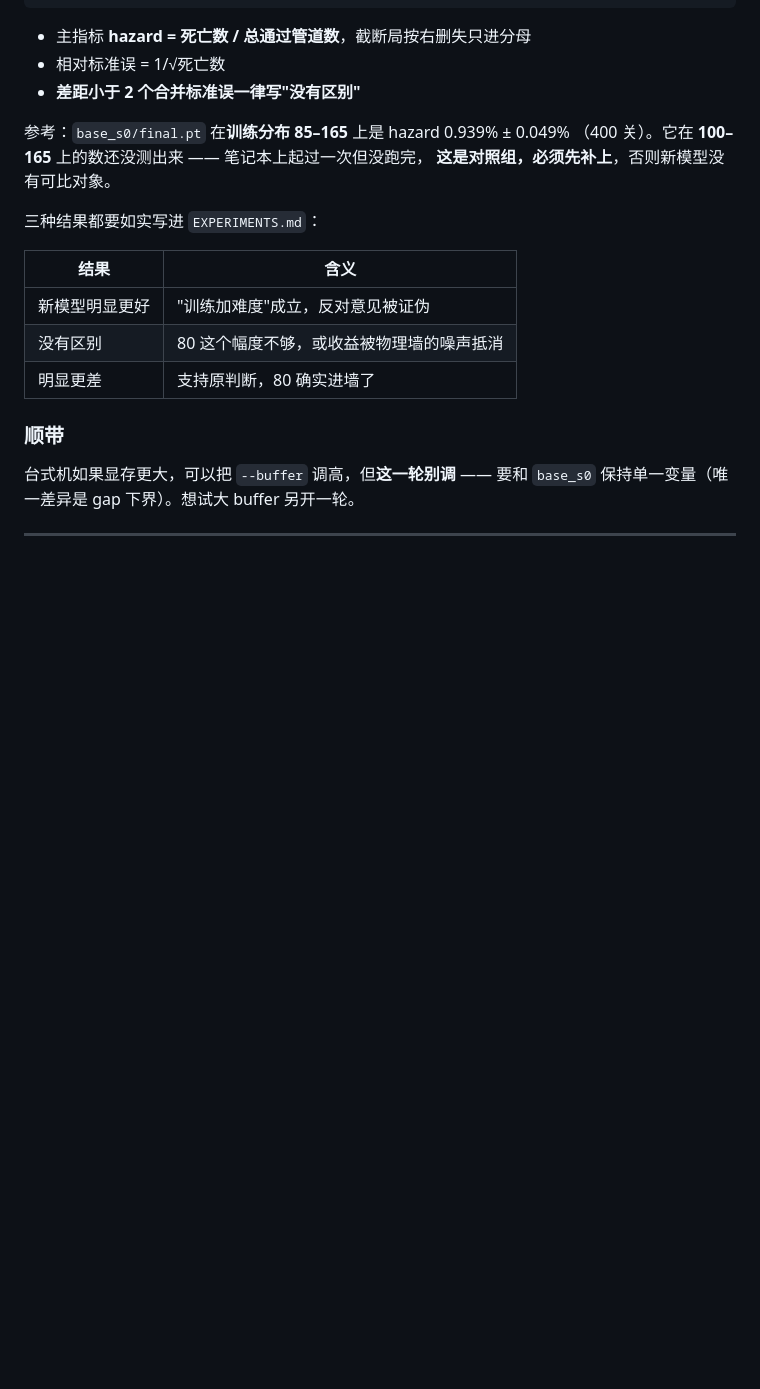
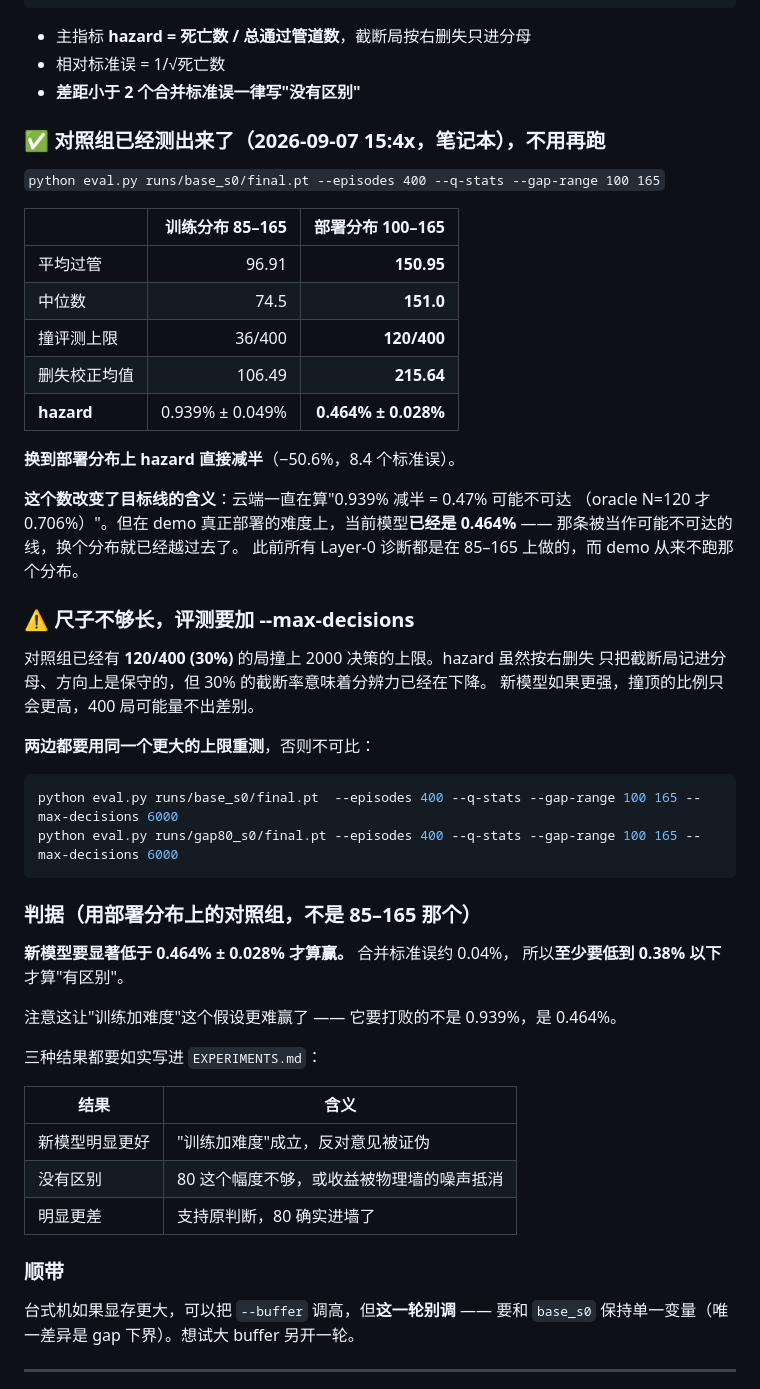
Before and after one commit to zfwk1992/Flyppy_bird_RL_learn, a Markdown page: docs/research/CHECKLIST.md, the part around the change. GitHub-like rendering; blank space fills up the shorter version.

````diff
--- a/docs/research/CHECKLIST.md
+++ b/docs/research/CHECKLIST.md
@@ -43,9 +43,44 @@ python eval.py runs/base_s0/final.pt    --episodes 400 --q-stats --gap-range 100
 - 相对标准误 = 1/√死亡数
 - **差距小于 2 个合并标准误一律写"没有区别"**
 
-参考：`base_s0/final.pt` 在**训练分布 85–165** 上是 hazard 0.939% ± 0.049%
-（400 关）。它在 **100–165** 上的数还没测出来 —— 笔记本上起过一次但没跑完，
-**这是对照组，必须先补上**，否则新模型没有可比对象。
+### ✅ 对照组已经测出来了（2026-09-07 15:4x，笔记本），不用再跑
+
+`python eval.py runs/base_s0/final.pt --episodes 400 --q-stats --gap-range 100 165`
+
+| | 训练分布 85–165 | **部署分布 100–165** |
+|---|---:|---:|
+| 平均过管 | 96.91 | **150.95** |
+| 中位数 | 74.5 | **151.0** |
+| 撞评测上限 | 36/400 | **120/400** |
+| 删失校正均值 | 106.49 | **215.64** |
+| **hazard** | 0.939% ± 0.049% | **0.464% ± 0.028%** |
+
+**换到部署分布上 hazard 直接减半**（−50.6%，8.4 个标准误）。
+
+**这个数改变了目标线的含义**：云端一直在算"0.939% 减半 = 0.47% 可能不可达
+（oracle N=120 才 0.706%）"。但在 demo 真正部署的难度上，当前模型**已经是
+0.464%** —— 那条被当作可能不可达的线，换个分布就已经越过去了。
+此前所有 Layer-0 诊断都是在 85–165 上做的，而 demo 从来不跑那个分布。
+
+### ⚠️ 尺子不够长，评测要加 --max-decisions
+
+对照组已经有 **120/400 (30%)** 的局撞上 2000 决策的上限。hazard 虽然按右删失
+只把截断局记进分母、方向上是保守的，但 30% 的截断率意味着分辨力已经在下降。
+新模型如果更强，撞顶的比例只会更高，400 局可能量不出差别。
+
+**两边都要用同一个更大的上限重测**，否则不可比：
+
+```bash
+python eval.py runs/base_s0/final.pt  --episodes 400 --q-stats --gap-range 100 165 --max-decisions 6000
+python eval.py runs/gap80_s0/final.pt --episodes 400 --q-stats --gap-range 100 165 --max-decisions 6000
+```
+
+### 判据（用部署分布上的对照组，不是 85–165 那个）
+
+**新模型要显著低于 0.464% ± 0.028% 才算赢。** 合并标准误约 0.04%，
+所以**至少要低到 0.38% 以下**才算"有区别"。
+
+注意这让"训练加难度"这个假设更难赢了 —— 它要打败的不是 0.939%，是 0.464%。
 
 三种结果都要如实写进 `EXPERIMENTS.md`：
 
````
Also changed, not shown: docs/research/LOCAL-RESULTS-2026-09-06.md (+43 -0 lines).
